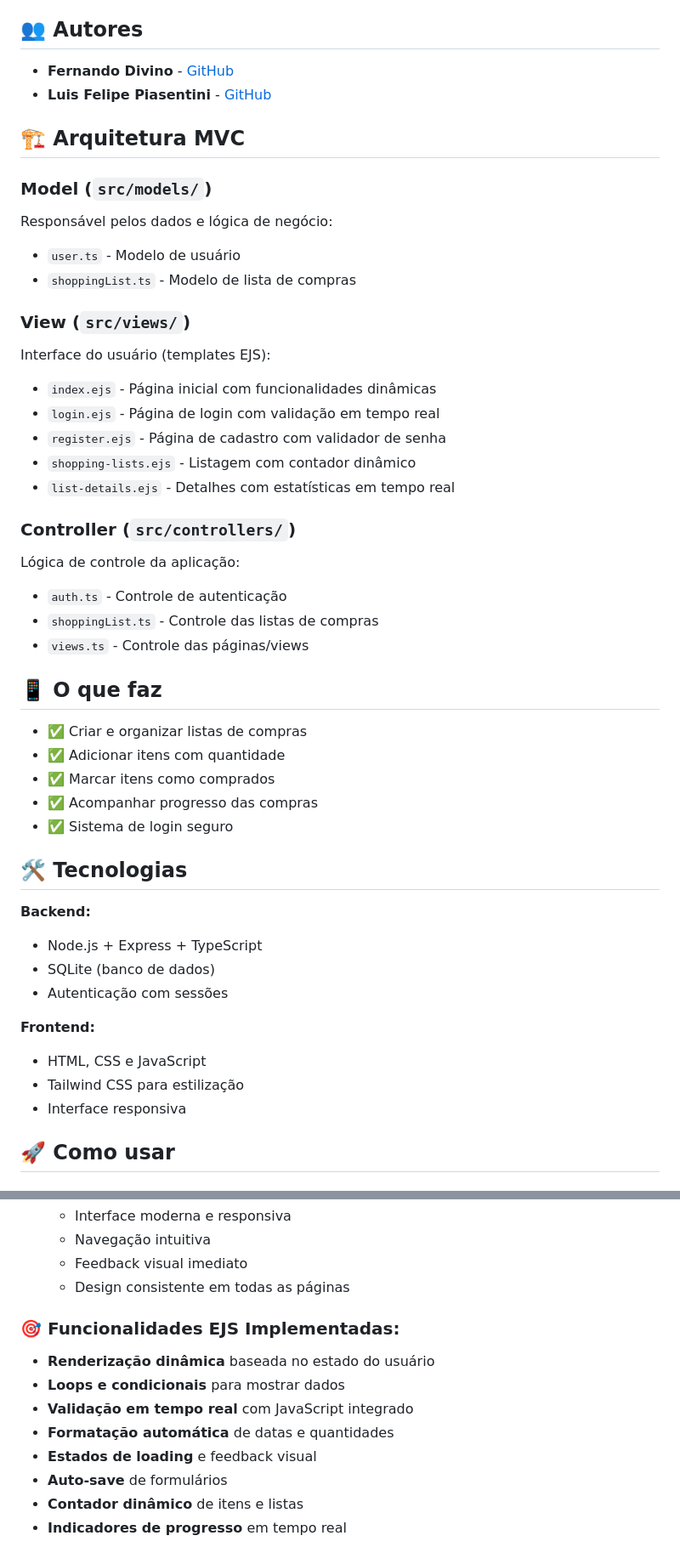
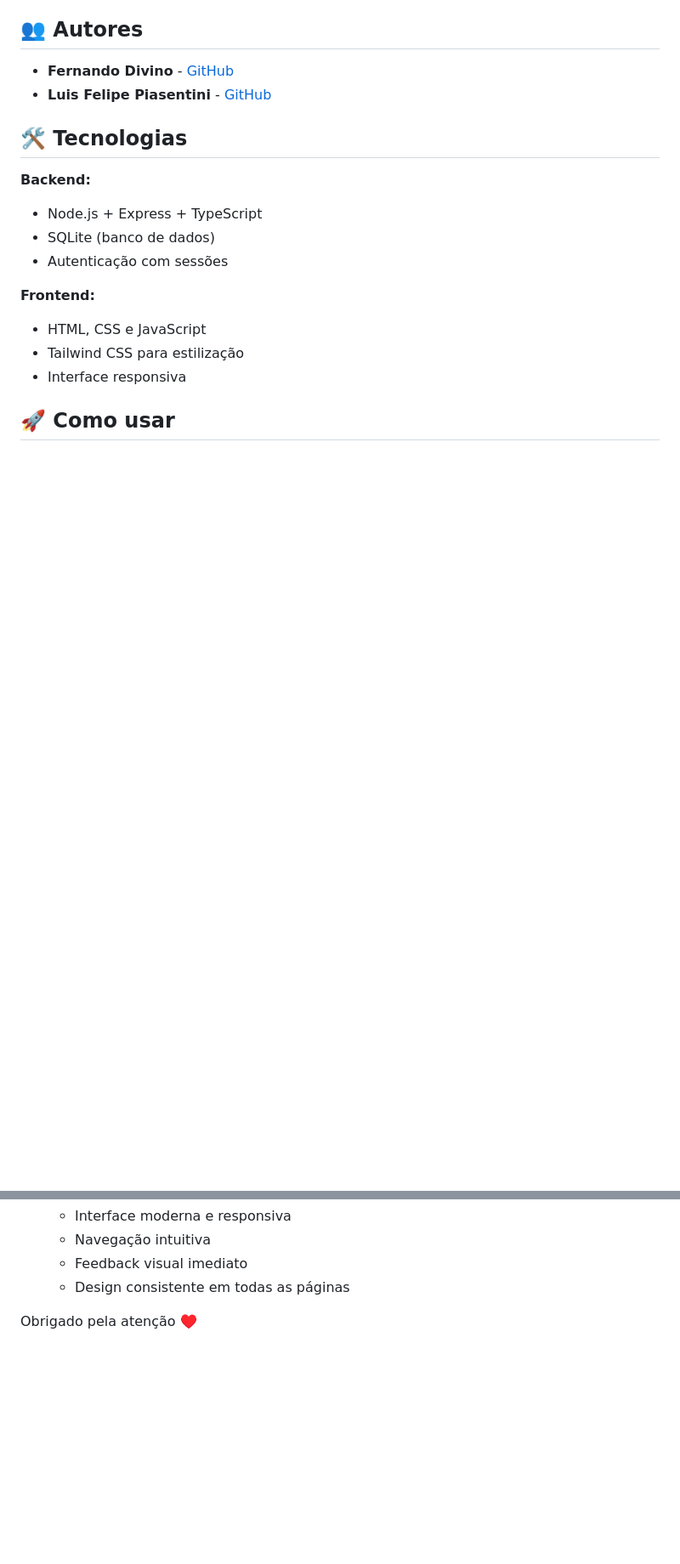
Before and after one commit to FernaandoJr/listify, a Markdown page: README.md, 2 parts joined by grey strips. Shown: that part at 85% size. GitHub-like rendering; blank space fills up the shorter version.

```diff
--- a/README.md
+++ b/README.md
@@ -7,35 +7,6 @@ Uma aplicação web simples e prática para criar e gerenciar suas listas de com
 - **Fernando Divino** - [GitHub](https://github.com/FernaandoJr)
 - **Luis Felipe Piasentini** - [GitHub](https://github.com/LuisPiasentini)
 
-
-## 🏗️ Arquitetura MVC
-
-### **Model** (`src/models/`)
-Responsável pelos dados e lógica de negócio:
-- `user.ts` - Modelo de usuário
-- `shoppingList.ts` - Modelo de lista de compras
-
-### **View** (`src/views/`)
-Interface do usuário (templates EJS):
-- `index.ejs` - Página inicial com funcionalidades dinâmicas
-- `login.ejs` - Página de login com validação em tempo real
-- `register.ejs` - Página de cadastro com validador de senha
-- `shopping-lists.ejs` - Listagem com contador dinâmico
-- `list-details.ejs` - Detalhes com estatísticas em tempo real
-
-### **Controller** (`src/controllers/`)
-Lógica de controle da aplicação:
-- `auth.ts` - Controle de autenticação
-- `shoppingList.ts` - Controle das listas de compras
-- `views.ts` - Controle das páginas/views
-
-## 📱 O que faz
-
-- ✅ Criar e organizar listas de compras
-- ✅ Adicionar itens com quantidade
-- ✅ Marcar itens como comprados
-- ✅ Acompanhar progresso das compras
-- ✅ Sistema de login seguro
 
 ## 🛠️ Tecnologias
 
@@ -189,13 +183,6 @@ Este projeto está licenciado sob a licença MIT.
    - Feedback visual imediato
    - Design consistente em todas as páginas
 
-### 🎯 **Funcionalidades EJS Implementadas:**
 
-- **Renderização dinâmica** baseada no estado do usuário
-- **Loops e condicionais** para mostrar dados
-- **Validação em tempo real** com JavaScript integrado
-- **Formatação automática** de datas e quantidades
-- **Estados de loading** e feedback visual
-- **Auto-save** de formulários
-- **Contador dinâmico** de itens e listas
-- **Indicadores de progresso** em tempo real
+
+Obrigado pela atenção ♥️
```
Also changed, not shown: other parts of README.md (+23 -0 lines).
